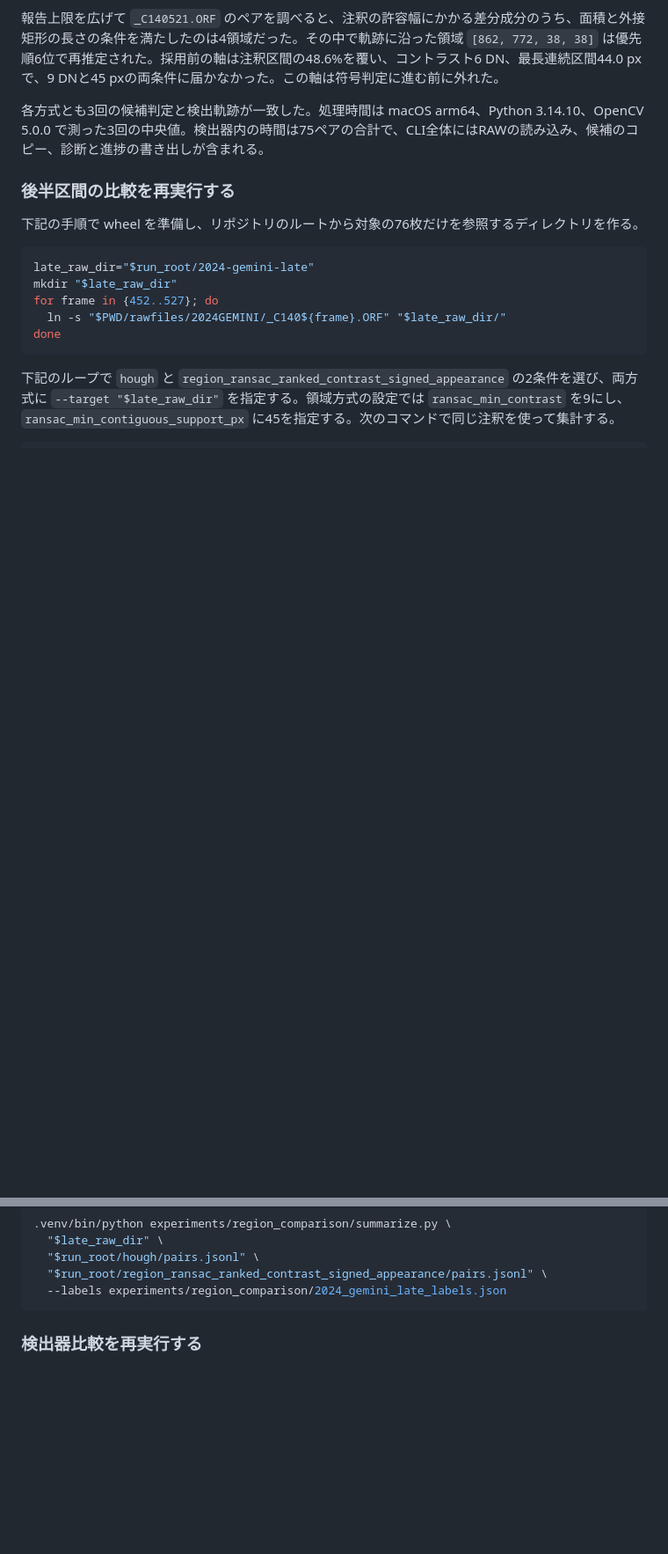
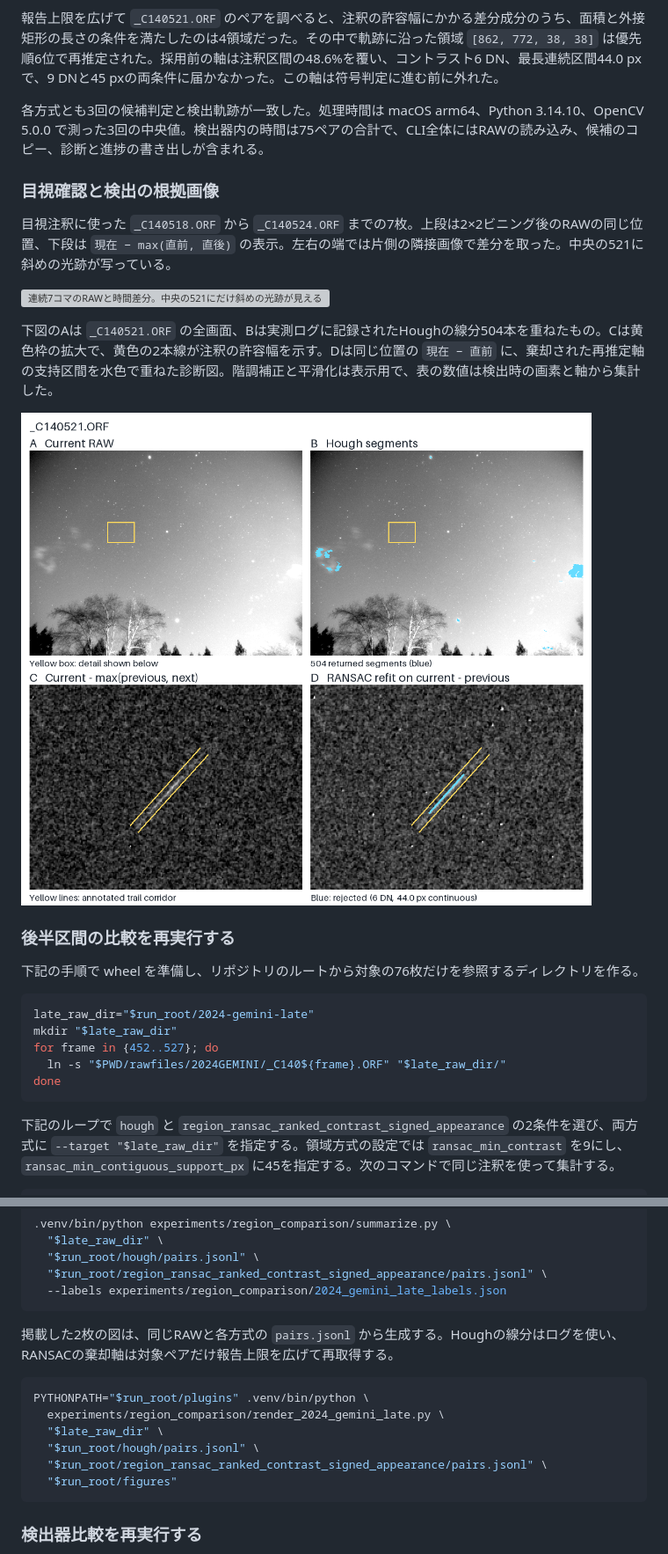
Before and after one commit to shin3tky/detect_meteors, a Markdown page: docs/detector_comparison_2.0.1_ja.md, 2 parts joined by grey strips. Shown at 88% size. GitHub-like rendering; pictures changed too: docs/images/detector_comparison/c140521-detector-evidence.png (added); blank space fills up the shorter version; grey boxes are pictures that could not be loaded.

Commit message:
Preserve RAW review and detector evidence for the 2024 comparison

````diff
--- a/docs/detector_comparison_2.0.1_ja.md
+++ b/docs/detector_comparison_2.0.1_ja.md
@@ -475,6 +475,16 @@ ln(1 + A / 最小面積) × clip(C / max(最小コントラスト, 1), 0, 1)
 
 各方式とも3回の候補判定と検出軌跡が一致した。処理時間は macOS arm64、Python 3.14.10、OpenCV 5.0.0 で測った3回の中央値。検出器内の時間は75ペアの合計で、CLI全体にはRAWの読み込み、候補のコピー、診断と進捗の書き出しが含まれる。
 
+### 目視確認と検出の根拠画像
+
+目視注釈に使った `_C140518.ORF` から `_C140524.ORF` までの7枚。上段は2×2ビニング後のRAWの同じ位置、下段は `現在 − max(直前, 直後)` の表示。左右の端では片側の隣接画像で差分を取った。中央の521に斜めの光跡が写っている。
+
+![連続7コマのRAWと時間差分。中央の521にだけ斜めの光跡が見える](images/detector_comparison/c140521-raw-review.png)
+
+下図のAは `_C140521.ORF` の全画面、Bは実測ログに記録されたHoughの線分504本を重ねたもの。Cは黄色枠の拡大で、黄色の2本線が注釈の許容幅を示す。Dは同じ位置の `現在 − 直前` に、棄却された再推定軸の支持区間を水色で重ねた診断図。階調補正と平滑化は表示用で、表の数値は検出時の画素と軸から集計した。
+
+![現在RAW、Houghの検出線分、注釈した流星、6 DNと連続区間44.0 pxで棄却されたRANSAC軸の4面比較](images/detector_comparison/c140521-detector-evidence.png)
+
 ### 後半区間の比較を再実行する
 
 下記の手順で wheel を準備し、リポジトリのルートから対象の76枚だけを参照するディレクトリを作る。
@@ -495,6 +505,17 @@ done
   "$run_root/hough/pairs.jsonl" \
   "$run_root/region_ransac_ranked_contrast_signed_appearance/pairs.jsonl" \
   --labels experiments/region_comparison/2024_gemini_late_labels.json
+```
+
+掲載した2枚の図は、同じRAWと各方式の `pairs.jsonl` から生成する。Houghの線分はログを使い、RANSACの棄却軸は対象ペアだけ報告上限を広げて再取得する。
+
+```bash
+PYTHONPATH="$run_root/plugins" .venv/bin/python \
+  experiments/region_comparison/render_2024_gemini_late.py \
+  "$late_raw_dir" \
+  "$run_root/hough/pairs.jsonl" \
+  "$run_root/region_ransac_ranked_contrast_signed_appearance/pairs.jsonl" \
+  "$run_root/figures"
 ```
 
 ### 検出器比較を再実行する
````
Also changed, not shown: 2 other files.
